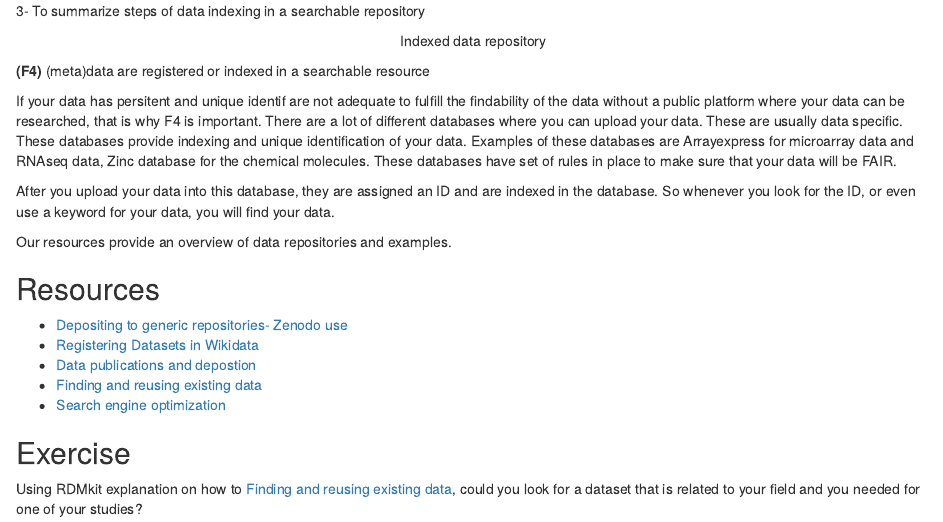
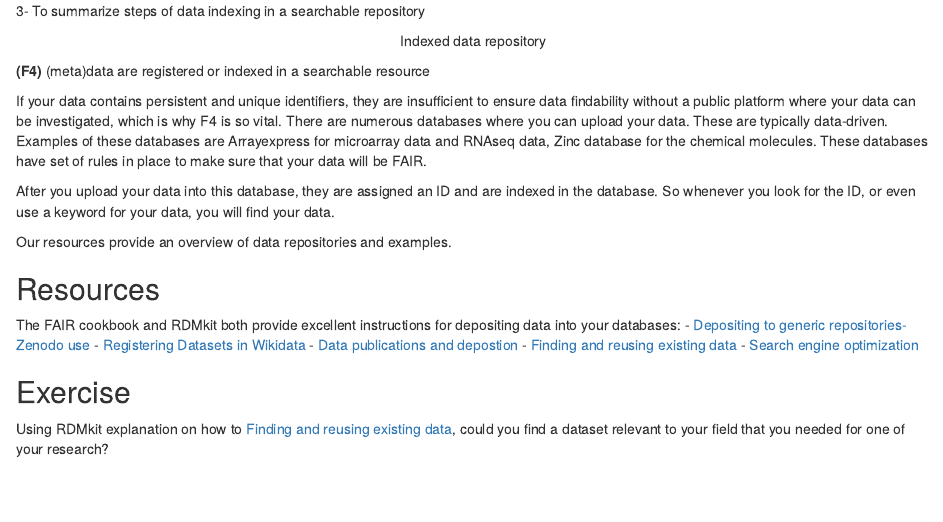
Before and after one commit to SaraMorsy/Fair, an R Markdown document (episodes/05-ep.Rmd): the page in a window 1100 px wide, from 190 px down. Rendered offline with R 4.5, knitr and Pandoc, with nearby package versions.

Commit message:
Update 05-ep.Rmd

```diff
--- a/episodes/05-ep.Rmd
+++ b/episodes/05-ep.Rmd
@@ -17,7 +17,7 @@ exercises: 2
 
 **(F4)** (meta)data are registered or indexed in a searchable resource
 
-If your data has persitent and unique identif  are not adequate to fulfill the findability of the data without a public platform where your data can be researched, that is why F4 is important. There are a lot of different databases where you can upload your data. These are usually data specific. These databases provide indexing and unique identification of your data. Examples of these databases are Arrayexpress for microarray data and RNAseq data, Zinc database for the chemical molecules. These databases have set of rules in place to make sure that your data will be FAIR.
+If your data contains persistent and unique identifiers, they are insufficient to ensure data findability without a public platform where your data can be investigated, which is why F4 is so vital. There are numerous databases where you can upload your data. These are typically data-driven. Examples of these databases are Arrayexpress for microarray data and RNAseq data, Zinc database for the chemical molecules. These databases have set of rules in place to make sure that your data will be FAIR.
 
 After you upload your data into this database, they are assigned an ID and are indexed in the database. So whenever you look for the ID, or even use a keyword for your data, you will find your data.
 
@@ -26,7 +26,7 @@ Our resources provide an overview of data repositories and examples.
 
 ::: callout
 ## Resources
-
+The FAIR cookbook and RDMkit both provide excellent instructions for depositing data into your databases:
 - [Depositing to generic repositories- Zenodo use](https://faircookbook.elixir-europe.org/content/recipes/findability/zenodo-deposition.html)
 - [Registering Datasets in Wikidata](https://faircookbook.elixir-europe.org/content/recipes/findability/registeringDatasets.html)
 - [Data publications and depostion](https://rdmkit.elixir-europe.org/data_publication)
@@ -36,5 +36,5 @@ Our resources provide an overview of data repositories and examples.
 
 ::: challenge
 ## Exercise
-Using RDMkit explanation on how to [Finding and reusing existing data](https://rdmkit.elixir-europe.org/existing_data), could you look for a dataset that is related to your field and you needed for one of your studies?
+Using RDMkit explanation on how to [Finding and reusing existing data](https://rdmkit.elixir-europe.org/existing_data), could you find a dataset relevant to your field that you needed for one of your research?
 :::
```
